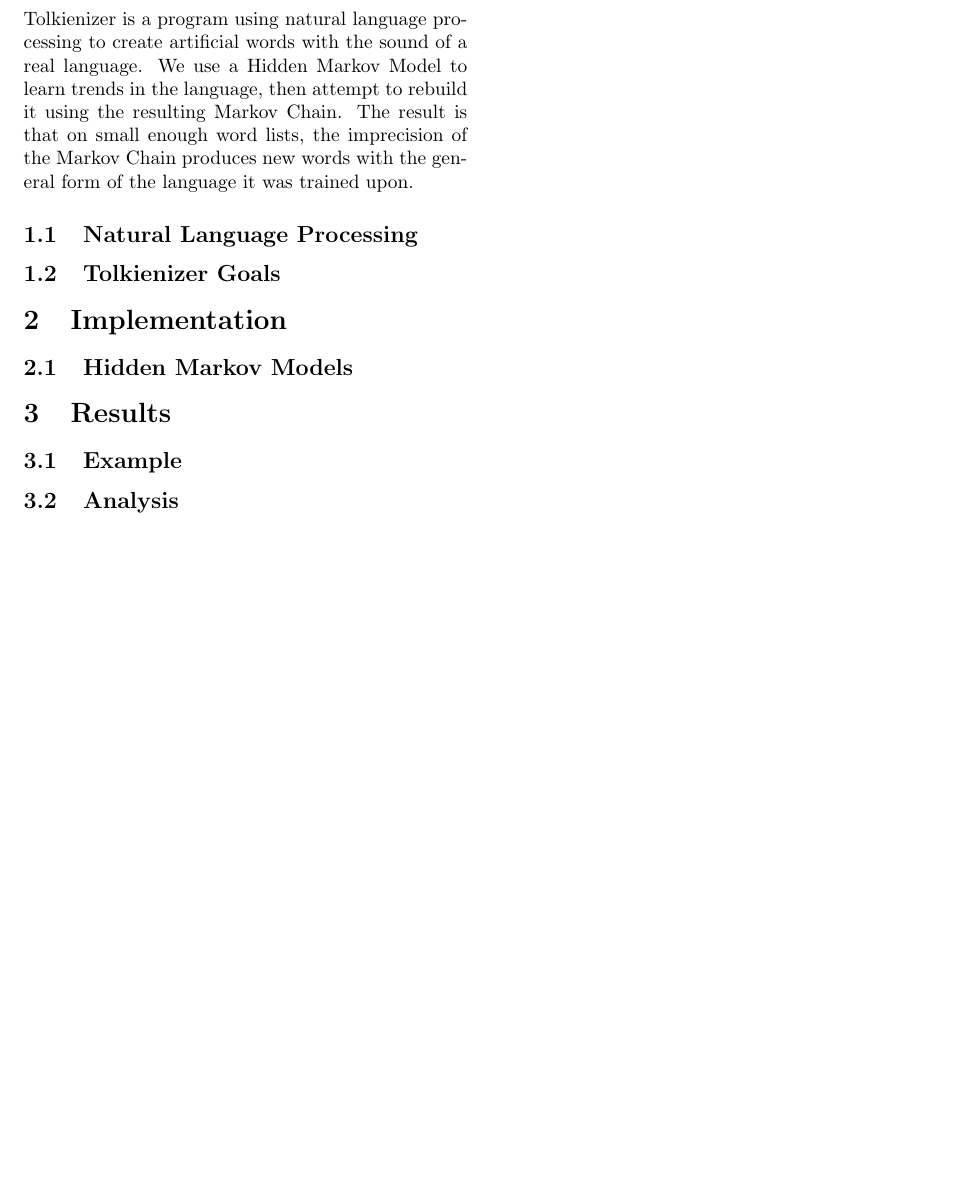
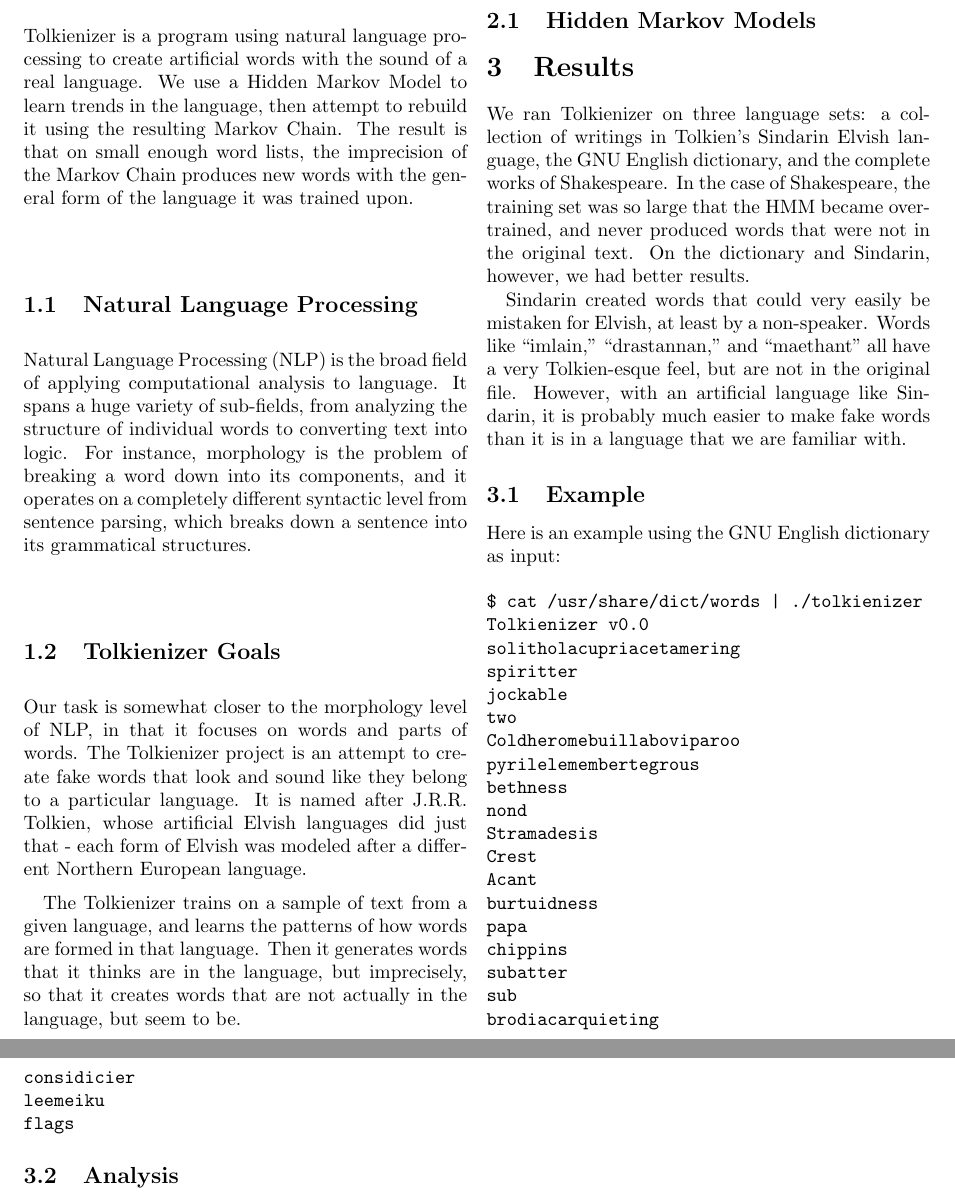
Before and after one commit to vyasakanksha/tolkienizer, a LaTeX document (doc/paper.tex): part of the page before the commit and two parts of pages 1 and 2 of 2 after it, the two joined at a grey line, cut so that both start at the same text, the shorter picture padded with empty space. Compiled offline with pdfLaTeX.

Commit message:
Worked on paper

```diff
--- a/doc/paper.tex
+++ b/doc/paper.tex
@@ -11,7 +11,13 @@
 
 \subsection{Natural Language Processing}
 
+Natural Language Processing (NLP) is the broad field of applying computational analysis to language.  It spans a huge variety of sub-fields, from analyzing the structure of individual words to converting text into logic.  For instance, morphology is the problem of breaking a word down into its components, and it operates on a completely different syntactic level from sentence parsing, which breaks down a sentence into its grammatical structures.
+
 \subsection{Tolkienizer Goals}
+
+Our task is somewhat closer to the morphology level of NLP, in that it focuses on words and parts of words.  The Tolkienizer project is an attempt to create fake words that look and sound like they belong to a particular language.  It is named after J.R.R. Tolkien, whose artificial Elvish languages did just that - each form of Elvish was modeled after a different Northern European language.
+
+The Tolkienizer trains on a sample of text from a given language, and learns the patterns of how words are formed in that language.  Then it generates words that it thinks are in the language, but imprecisely, so that it creates words that are not actually in the language, but seem to be.
 
 \section{Implementation}
 
@@ -19,7 +25,38 @@
 
 \section{Results}
 
+We ran Tolkienizer on three language sets: a collection of writings in Tolkien's Sindarin Elvish language, the GNU English dictionary, and the complete works of Shakespeare.  In the case of Shakespeare, the training set was so large that the HMM became over-trained, and never produced words that were not in the original text.  On the dictionary and Sindarin, however, we had better results.
+
+Sindarin created words that could very easily be mistaken for Elvish, at least by a non-speaker.  Words like ``imlain,'' ``drastannan,'' and ``maethant'' all have a very Tolkien-esque feel, but are not in the original file.  However, with an artificial language like Sindarin, it is probably much easier to make fake words than it is in a language that we are familiar with.
+
 \subsection{Example}
+
+Here is an example using the GNU English dictionary as input:
+
+\begin{verbatim}
+$ cat /usr/share/dict/words | ./tolkienizer
+Tolkienizer v0.0
+solitholacupriacetamering
+spiritter
+jockable
+two
+Coldheromebuillaboviparoo
+pyrilelemembertegrous
+bethness
+nond
+Stramadesis
+Crest
+Acant
+burtuidness
+papa
+chippins
+subatter
+sub
+brodiacarquieting
+considicier
+leemeiku
+flags
+\end{verbatim}
 
 \subsection{Analysis}
 
```
